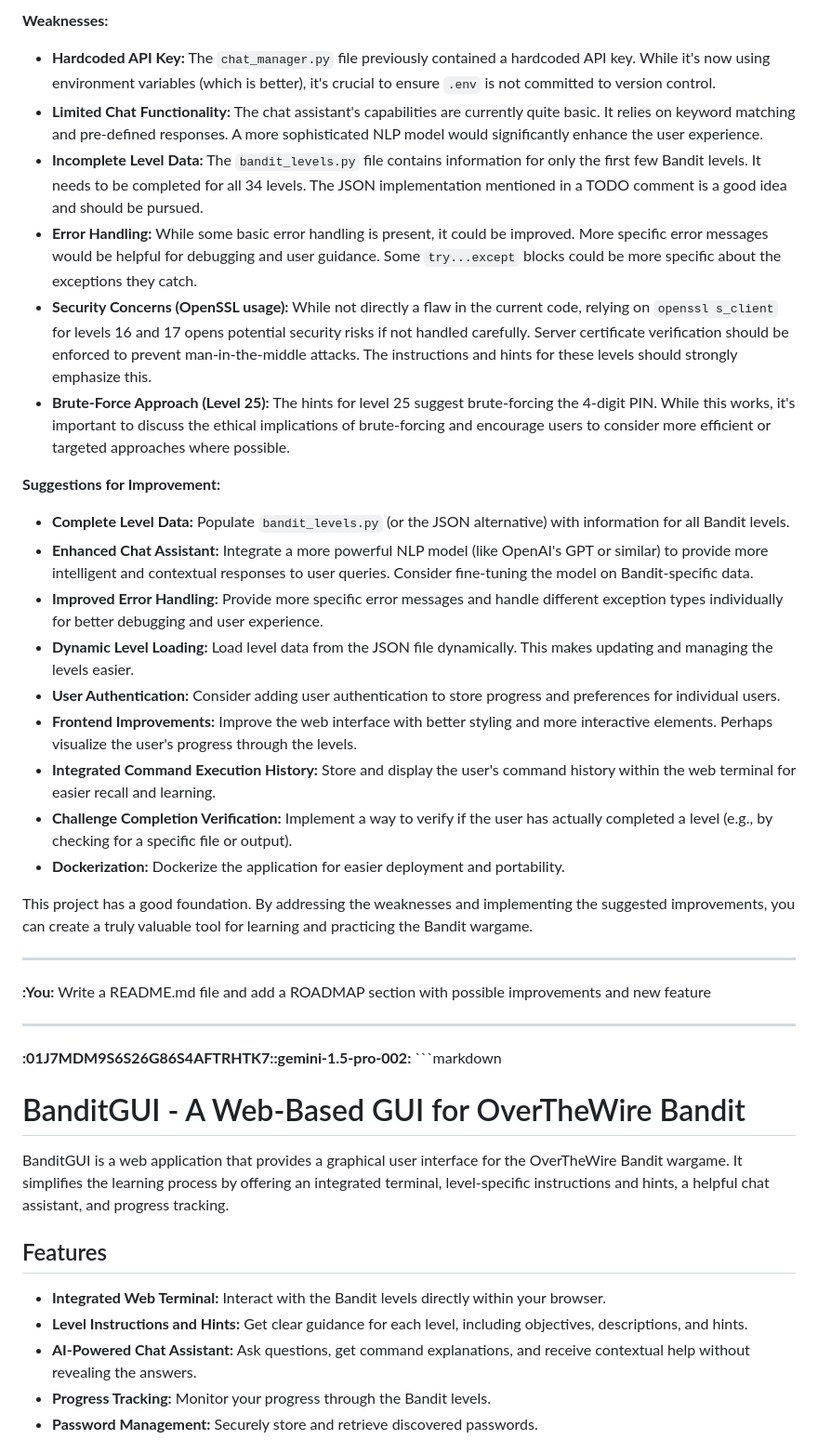
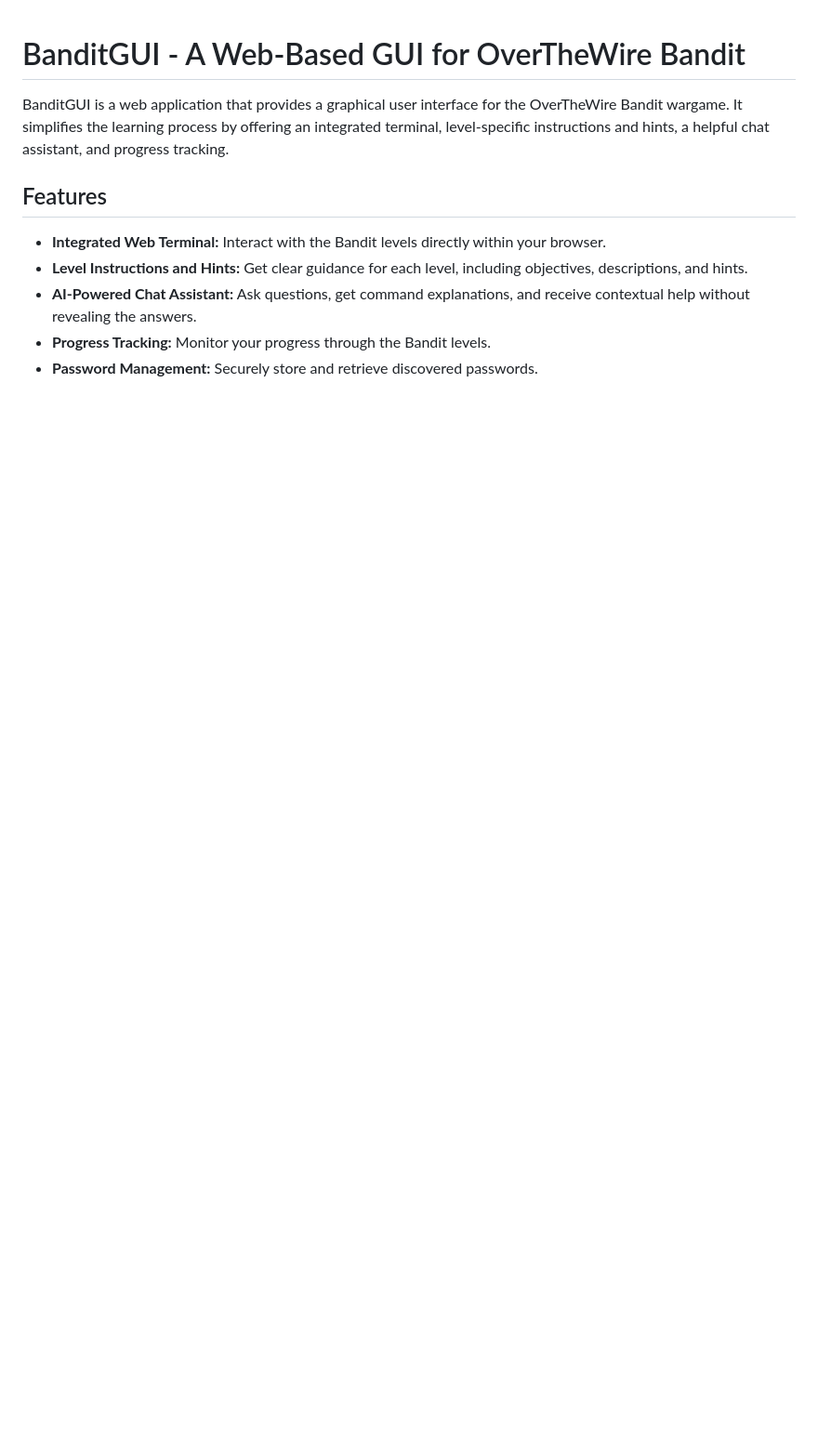
Before and after one commit to TheRealFREDP3D/BanditGUI, a Markdown page: README.md, the part around one of its changes. Shown at 93% size. GitHub-like rendering; blank space fills up the shorter version.

````diff
--- a/README.md
+++ b/README.md
@@ -35,35 +1,3 @@ date: 2024-12-10 06:53:45
-**Weaknesses:**
-
-* **Hardcoded API Key:** The `chat_manager.py` file previously contained a hardcoded API key.  While it's now using environment variables (which is better), it's crucial to ensure `.env` is not committed to version control.
-* **Limited Chat Functionality:** The chat assistant's capabilities are currently quite basic. It relies on keyword matching and pre-defined responses.  A more sophisticated NLP model would significantly enhance the user experience.
-* **Incomplete Level Data:** The `bandit_levels.py` file contains information for only the first few Bandit levels.  It needs to be completed for all 34 levels.  The JSON implementation mentioned in a TODO comment is a good idea and should be pursued.
-* **Error Handling:** While some basic error handling is present, it could be improved. More specific error messages would be helpful for debugging and user guidance.  Some `try...except` blocks could be more specific about the exceptions they catch.
-* **Security Concerns (OpenSSL usage):**  While not directly a flaw in the current code, relying on `openssl s_client` for levels 16 and 17 opens potential security risks if not handled carefully. Server certificate verification should be enforced to prevent man-in-the-middle attacks. The instructions and hints for these levels should strongly emphasize this.
-* **Brute-Force Approach (Level 25):** The hints for level 25 suggest brute-forcing the 4-digit PIN.  While this works, it's important to discuss the ethical implications of brute-forcing and encourage users to consider more efficient or targeted approaches where possible.
-
-**Suggestions for Improvement:**
-
-* **Complete Level Data:**  Populate `bandit_levels.py` (or the JSON alternative) with information for all Bandit levels.
-* **Enhanced Chat Assistant:** Integrate a more powerful NLP model (like OpenAI's GPT or similar) to provide more intelligent and contextual responses to user queries. Consider fine-tuning the model on Bandit-specific data.
-* **Improved Error Handling:**  Provide more specific error messages and handle different exception types individually for better debugging and user experience.
-* **Dynamic Level Loading:**  Load level data from the JSON file dynamically.  This makes updating and managing the levels easier.
-* **User Authentication:**  Consider adding user authentication to store progress and preferences for individual users.
-* **Frontend Improvements:** Improve the web interface with better styling and more interactive elements.  Perhaps visualize the user's progress through the levels.
-* **Integrated Command Execution History:** Store and display the user's command history within the web terminal for easier recall and learning.
-* **Challenge Completion Verification:** Implement a way to verify if the user has actually completed a level (e.g., by checking for a specific file or output).
-* **Dockerization:** Dockerize the application for easier deployment and portability.
-
-
-This project has a good foundation. By addressing the weaknesses and implementing the suggested improvements, you can create a truly valuable tool for learning and practicing the Bandit wargame.
-
-
----
-
-**:You:** Write a README.md file and add a ROADMAP section with possible improvements and new feature
-
----
-
-**:01J7MDM9S6S26G86S4AFTRHTK7::gemini-1.5-pro-002:** ```markdown
 # BanditGUI - A Web-Based GUI for OverTheWire Bandit
 
 BanditGUI is a web application that provides a graphical user interface for the OverTheWire Bandit wargame. It simplifies the learning process by offering an integrated terminal, level-specific instructions and hints, a helpful chat assistant, and progress tracking.
````
Also changed, not shown: other parts of README.md (+10 -40 lines).
